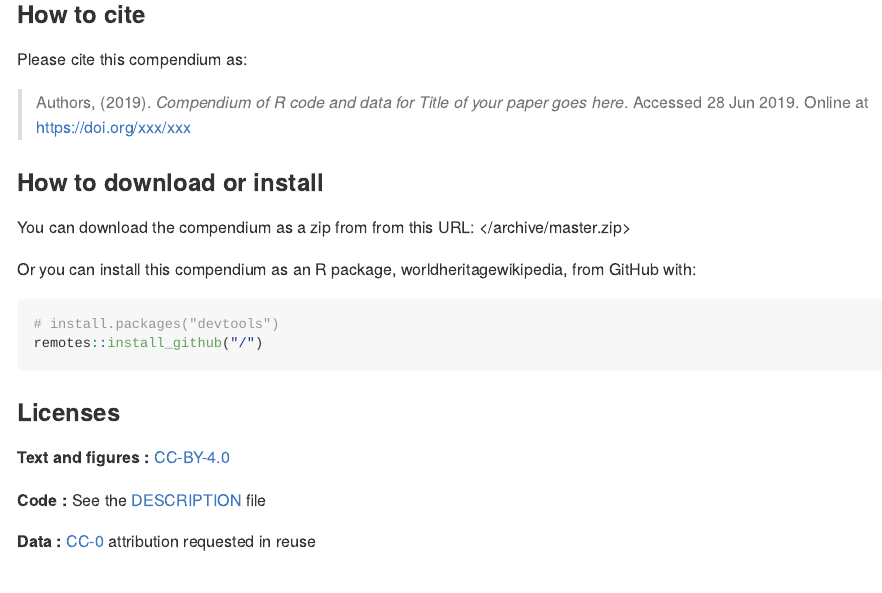
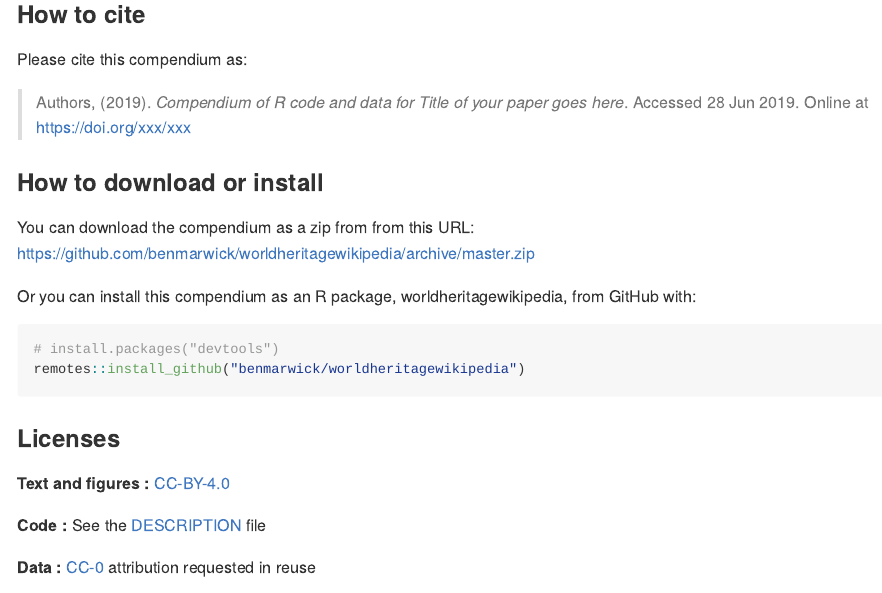
Before and after one commit to benmarwick/worldheritagewikipedia, an R Markdown document (README.Rmd): the page in a window 1100 px wide, from 310 px down. The pictures show the output file README.md that the author committed with the source, drawn offline in the style of GitHub; badge pictures from the web are left out.

Commit message:
a bit out of order

````diff
--- a/README.Rmd
+++ b/README.Rmd
@@ -35,14 +35,14 @@ Please cite this compendium as:
 
 ### How to download or install
 
-You can download the compendium as a zip from from this URL: </archive/master.zip>
+You can download the compendium as a zip from from this URL: <https://github.com/benmarwick/worldheritagewikipedia/archive/master.zip>
 
 Or you can install this compendium as an R package, worldheritagewikipedia, from GitHub with:
 
 
 ```{r gh-installation, eval = FALSE}
 # install.packages("devtools")
-remotes::install_github("/")
+remotes::install_github("benmarwick/worldheritagewikipedia")
 ```
 
 
````
Also changed, not shown: README.md, README.Rmd (2 more changed lines).
